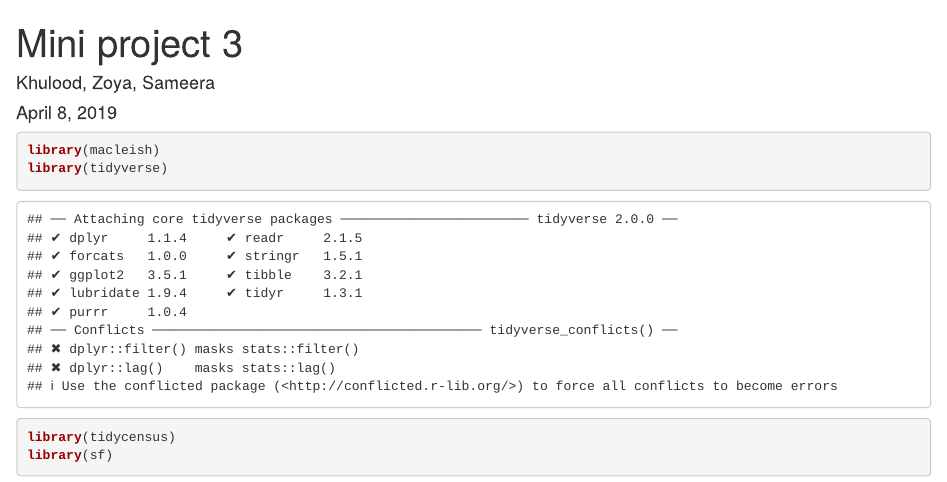
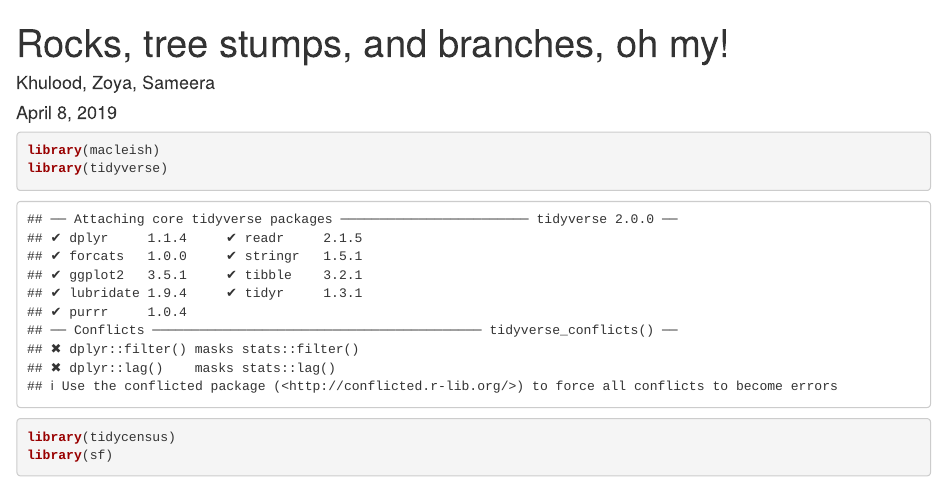
Before and after one commit to SameeraJhunjhunwala/mp3, an R Markdown document (Miniproject 3.Rmd): the page in a window 1100 px wide, from its top. Rendered offline with R 4.5, knitr and Pandoc, with nearby package versions; some code elsewhere in the file could not run offline.

Commit message:
title change

```diff
--- a/Miniproject 3.Rmd
+++ b/Miniproject 3.Rmd
@@ -1,5 +1,5 @@
 ---
-title: "Mini project 3"
+title: "Rocks, tree stumps, and branches, oh my!"
 author: "Khulood, Zoya, Sameera"
 date: "April 8, 2019"
 output: html_document
```
